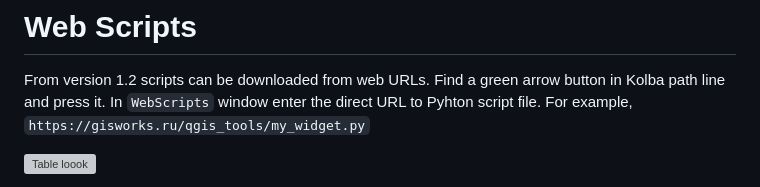
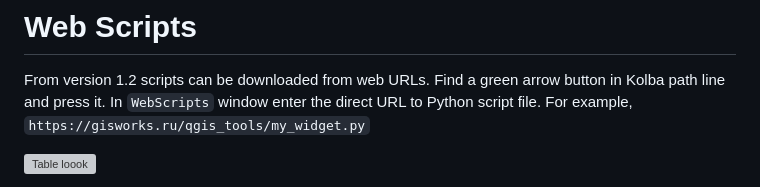
Before and after one commit to pavelpereverzev/kolba, a Markdown page: README.md, the part around the change. Drawn GitHub-style; grey boxes are pictures that could not be loaded.

```diff
--- a/README.md
+++ b/README.md
@@ -97,7 +97,7 @@ app = TestWidget()
 # Web Scripts
 
 From version 1.2 scripts can be downloaded from web URLs. Find a green arrow button in Kolba path line and press it.
-In `WebScripts` window enter the direct URL to Pyhton script file.
+In `WebScripts` window enter the direct URL to Python script file.
 For example, `https://gisworks.ru/qgis_tools/my_widget.py`
 
 ![Table loook](https://gisworks.ru/qgis_tools/img/kolba_webscript.png)
```
